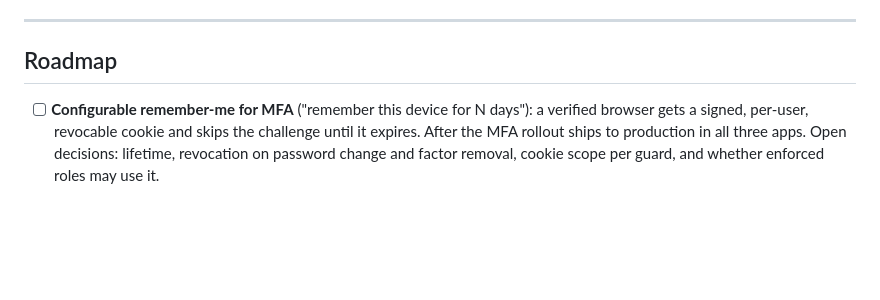
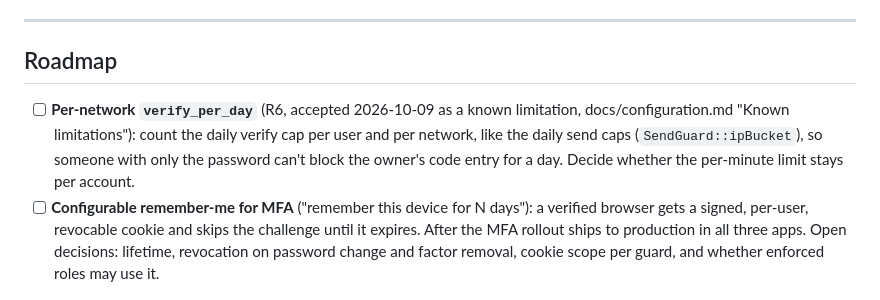
Before and after one commit to strontiumcorp/laravel-mfa, a Markdown page: .codex/plans/mfa-integration-plan.md, the part around one of its changes. Drawn GitHub-style; blank space fills up the shorter version.

```diff
--- a/.codex/plans/mfa-integration-plan.md
+++ b/.codex/plans/mfa-integration-plan.md
@@ -345,6 +345,7 @@ The kill switch for any incident is `MFA_ENABLED=false`. It takes effect on the
 
 ## Roadmap
 
+- [ ] **Per-network `verify_per_day`** (R6, accepted 2026-10-09 as a known limitation, docs/configuration.md "Known limitations"): count the daily verify cap per user and per network, like the daily send caps (`SendGuard::ipBucket`), so someone with only the password can't block the owner's code entry for a day. Decide whether the per-minute limit stays per account.
 - [ ] **Configurable remember-me for MFA** ("remember this device for N days"): a verified browser gets a signed, per-user, revocable cookie and skips the challenge until it expires. After the MFA rollout ships to production in all three apps. Open decisions: lifetime, revocation on password change and factor removal, cookie scope per guard, and whether enforced roles may use it.
 
 ---
```
Also changed, not shown: other parts of .codex/plans/mfa-integration-plan.md (+1 -0 lines), docs/configuration.md (+10 -0 lines).
